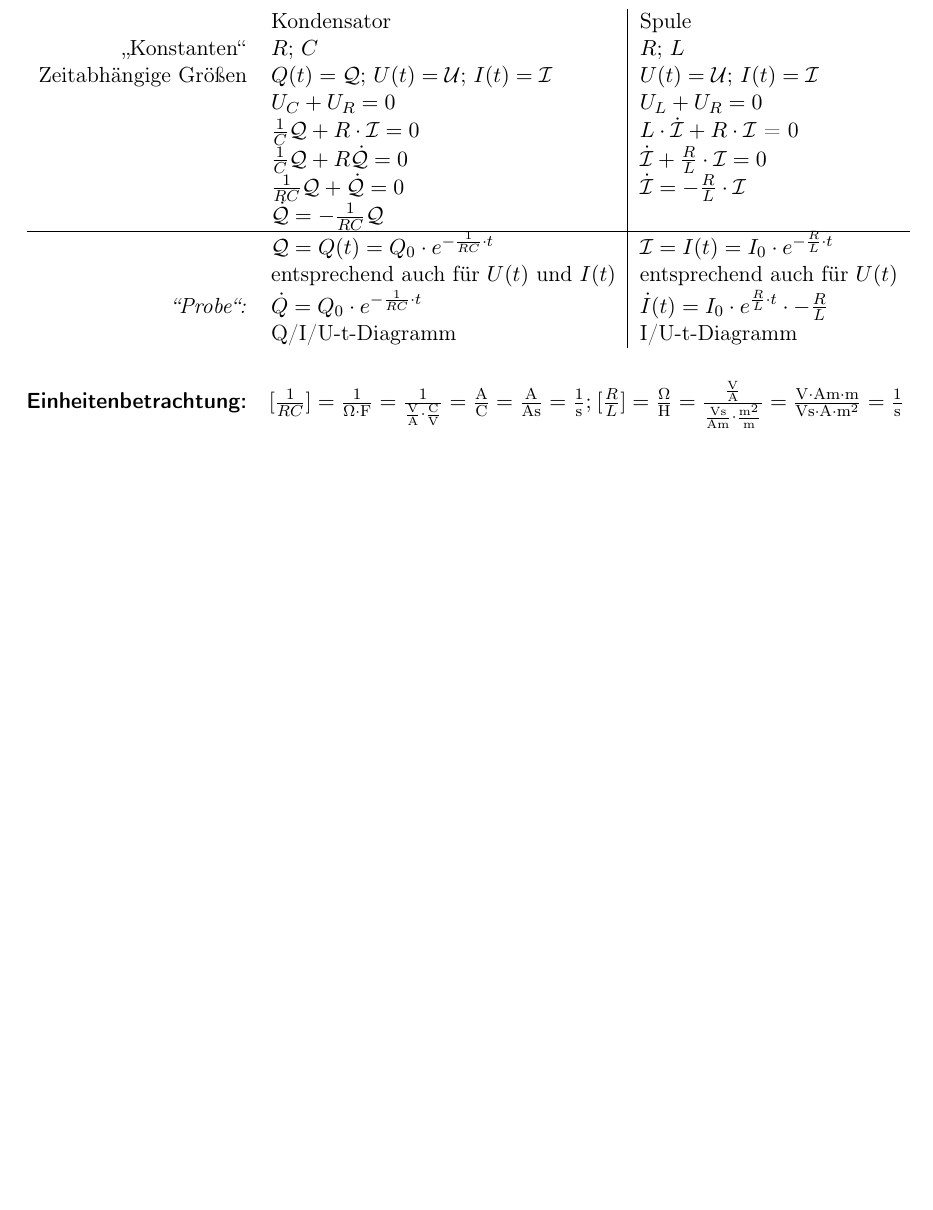
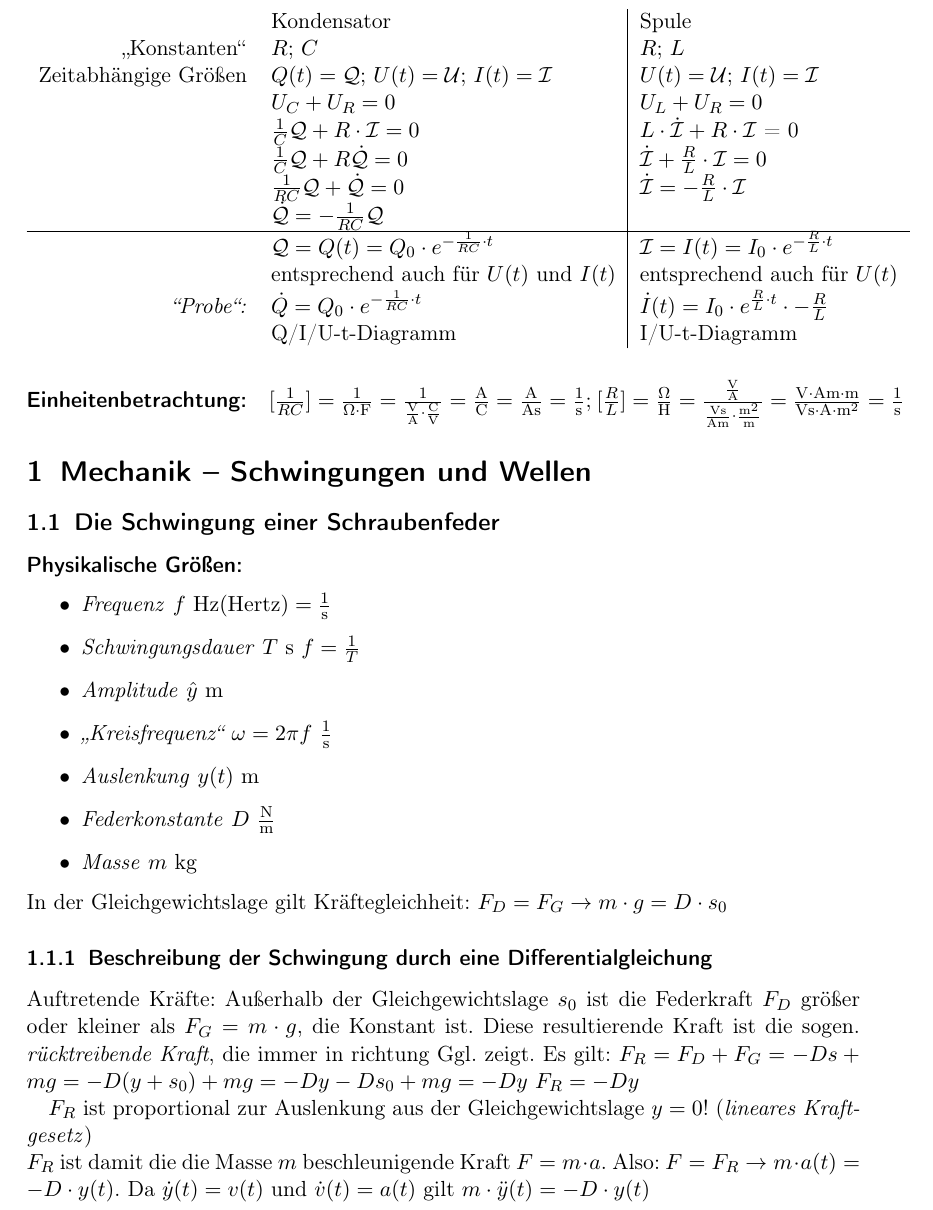
Before and after one commit to qsuscs/physikheft, a LaTeX document (physik.tex): part of page 3 of 3, cut so that both start at the same text, the shorter picture padded with empty space. Compiled offline with pdfLaTeX.

Commit message:
blafasel

```diff
--- a/physik.tex
+++ b/physik.tex
@@ -5,13 +7,9 @@
 \usepackage[T1]{fontenc}
 %\usepackage{amsmath}
 
-%opening
-\title{}
-\author{}
 
 \begin{document}
 
-%\maketitle
 
 \subsubsection{"`Ausdrücke"' für die magnetische Flussdichte}
 $B:=\frac{F}{I \cdot l}$ $\leftarrow$ Definition, also eine willkürliche
@@ -160,4 +158,35 @@ $[\frac{R}{L}] = \mathrm{\frac{\Omega}{H} = \frac{\frac{V}{A}}{\frac{Vs}{Am}
 \frac{1}{s}}$
 
 
+\section{Mechanik -- Schwingungen und Wellen}
+\subsection{Die Schwingung einer Schraubenfeder}
+\paragraph{Physikalische Größen:} \begin{itemize}
+	\item \emph{Frequenz} $f$ $\mathrm{Hz (Hertz)} = \frac{1}{\mathrm{s}}$
+	\item \emph{Schwingungsdauer} $T$ $\mathrm{s}$ $f = \frac{1}{T}$
+	\item \emph{Amplitude} $\hat{y}$ $\mathrm{m}$
+	\item \emph{"`Kreisfrequenz"'} $\omega = 2 \pi f$ $\frac{1}{\mathrm{s}}$
+	\item \emph{Auslenkung} $y(t)$ $\mathrm{m}$
+	\item \emph{Federkonstante} $D$ $\frac{\mathrm{N}}{\mathrm{m}}$
+	\item \emph{Masse} $m$ $\mathrm{kg}$
+\end{itemize}
+%TODO Bild: Oben "`Decke"', daran befestigt eine Feder, darauf ein grüner Pfeil
+%F_D = D*s (Dehnung der Feder), an der Feder eine Masse, davon nach unten ein
+%roter Pfeil F_G = m*g, neben der Masse in orange "`Gleichgewichts- oder
+%Ruhelage"'
+In der Gleichgewichtslage gilt Kräftegleichheit: $F_D = F_G \rightarrow m \cdot
+g = D \cdot s_0$
+
+\subsubsection{Beschreibung der Schwingung durch eine Differentialgleichung}
+Auftretende Kräfte: Außerhalb der Gleichgewichtslage $s_0$ ist die Federkraft
+$F_D$ größer oder kleiner als $F_G = m \cdot g$, die Konstant ist. Diese
+resultierende Kraft ist die sogen. \emph{rücktreibende Kraft}, die immer in
+richtung Ggl. zeigt. Es gilt: $F_R = F_D + F_G = -Ds + mg = -D(y+s_0) + mg =
+-Dy-Ds_0 + mg = -Dy$ $F_R = -Dy$ %TODO Kasten rum
+
+$F_R$ ist proportional zur Auslenkung aus der Gleichgewichtslage $y=0$!
+(\emph{lineares Kraftgesetz})\\
+$F_R$ ist damit die die Masse $m$ beschleunigende Kraft $F=m \cdot a$. Also: $F
+= F_R \rightarrow m \cdot a(t) = -D \cdot y(t)$. Da $\dot{y}(t) = v(t)$ und
+$\dot{v}(t) = a(t)$ gilt $m \cdot \ddot{y}(t) = -D \cdot y(t)$
+
 \end{document}
```
Also changed, not shown: physik.tex (2 more changed lines).
